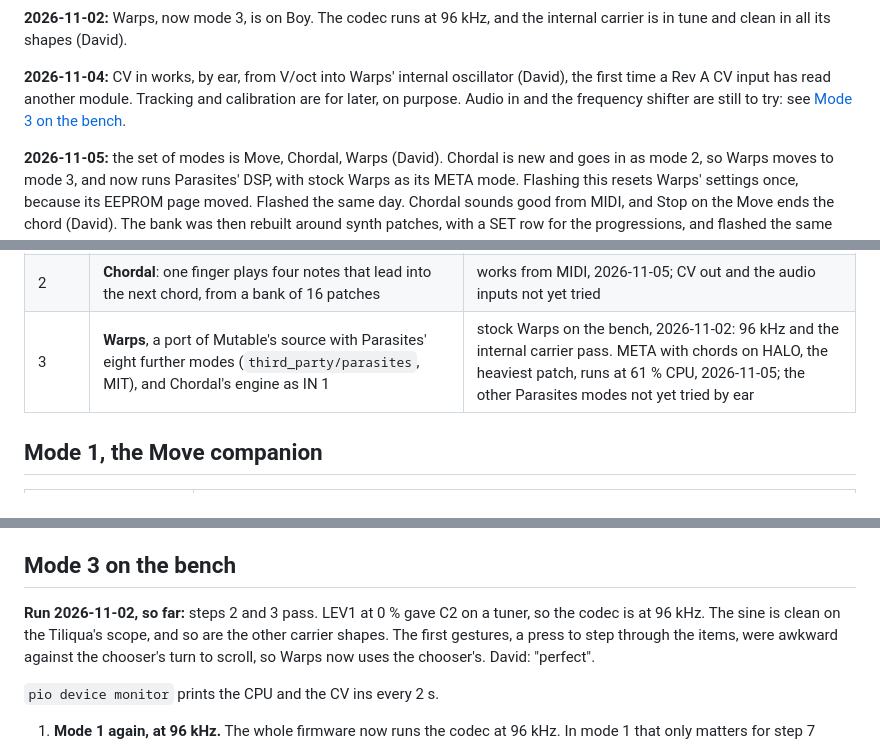
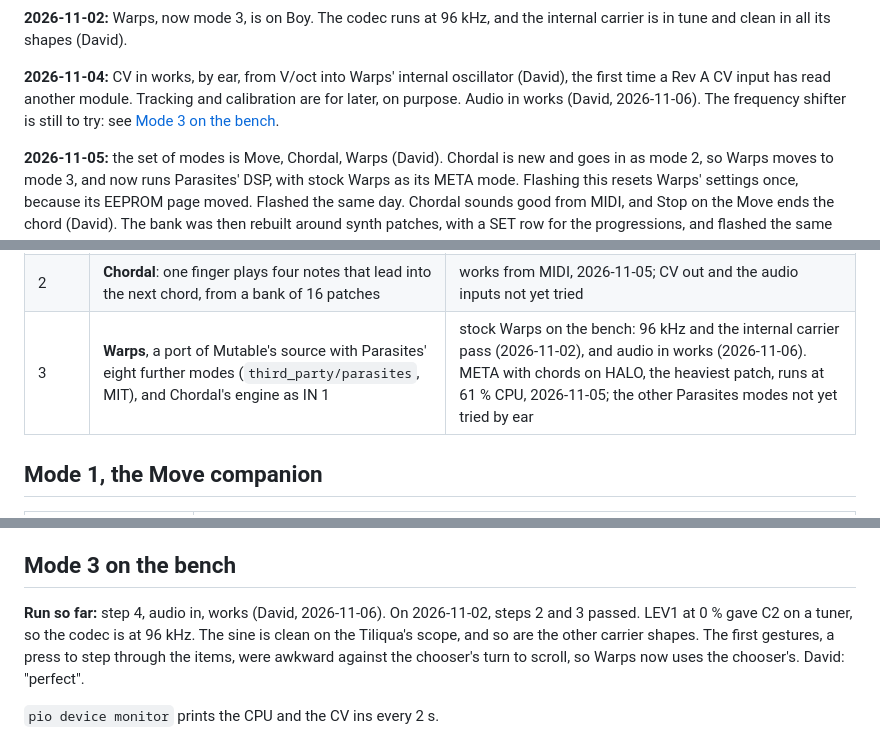
Before and after one commit to Eight4aWish/eurorack_modules, a Markdown page: docs/TEENSY_MOVE.md, 3 parts joined by grey strips. Rendered like a GitHub page.

Commit message:
TEENSY_MOVE: audio in works through Warps
Co-Authored-By: Claude Opus 5.5 <noreply@anthropic.com>

```diff
--- a/docs/TEENSY_MOVE.md
+++ b/docs/TEENSY_MOVE.md
@@ -19,7 +19,7 @@ is in tune and clean in all its shapes (David).
 
 **2026-11-04:** CV in works, by ear, from V/oct into Warps' internal oscillator (David), the first
 time a Rev A CV input has read another module. Tracking and calibration are for later, on purpose.
-Audio in and the frequency shifter are still to try: see [Mode 3 on the bench](#mode-3-on-the-bench).
+Audio in works (David, 2026-11-06). The frequency shifter is still to try: see [Mode 3 on the bench](#mode-3-on-the-bench).
 
 **2026-11-05:** the set of modes is Move, Chordal, Warps (David). Chordal is new and goes in as mode 2,
 so Warps moves to mode 3, and now runs Parasites' DSP, with stock Warps as its META mode. Flashing this
@@ -44,7 +44,7 @@ inputs or outputs, and that shouldn't change under a patch.
 |---|---|---|
 | 1 | **Move companion** | works on the bench, 2026-11-01; TRS MIDI in not yet tried |
 | 2 | **Chordal**: one finger plays four notes that lead into the next chord, from a bank of 16 patches | works from MIDI, 2026-11-05; CV out and the audio inputs not yet tried |
-| 3 | **Warps**, a port of Mutable's source with Parasites' eight further modes (`third_party/parasites`, MIT), and Chordal's engine as IN 1 | stock Warps on the bench, 2026-11-02: 96 kHz and the internal carrier pass. META with chords on HALO, the heaviest patch, runs at 61 % CPU, 2026-11-05; the other Parasites modes not yet tried by ear |
+| 3 | **Warps**, a port of Mutable's source with Parasites' eight further modes (`third_party/parasites`, MIT), and Chordal's engine as IN 1 | stock Warps on the bench: 96 kHz and the internal carrier pass (2026-11-02), and audio in works (2026-11-06). META with chords on HALO, the heaviest patch, runs at 61 % CPU, 2026-11-05; the other Parasites modes not yet tried by ear |
 
 ## Mode 1, the Move companion
 
@@ -354,7 +354,7 @@ CPU first:** it decides how much of this can run alongside Warps.
 
 ## Mode 3 on the bench
 
-**Run 2026-11-02, so far:** steps 2 and 3 pass. LEV1 at 0 % gave C2 on a tuner, so the codec
+**Run so far:** step 4, audio in, works (David, 2026-11-06). On 2026-11-02, steps 2 and 3 passed. LEV1 at 0 % gave C2 on a tuner, so the codec
 is at 96 kHz. The sine is clean on the Tiliqua's scope, and so are the other carrier shapes. The
 first gestures, a press to step through the items, were awkward against the chooser's turn to
 scroll, so Warps now uses the chooser's. David: "perfect".
```
